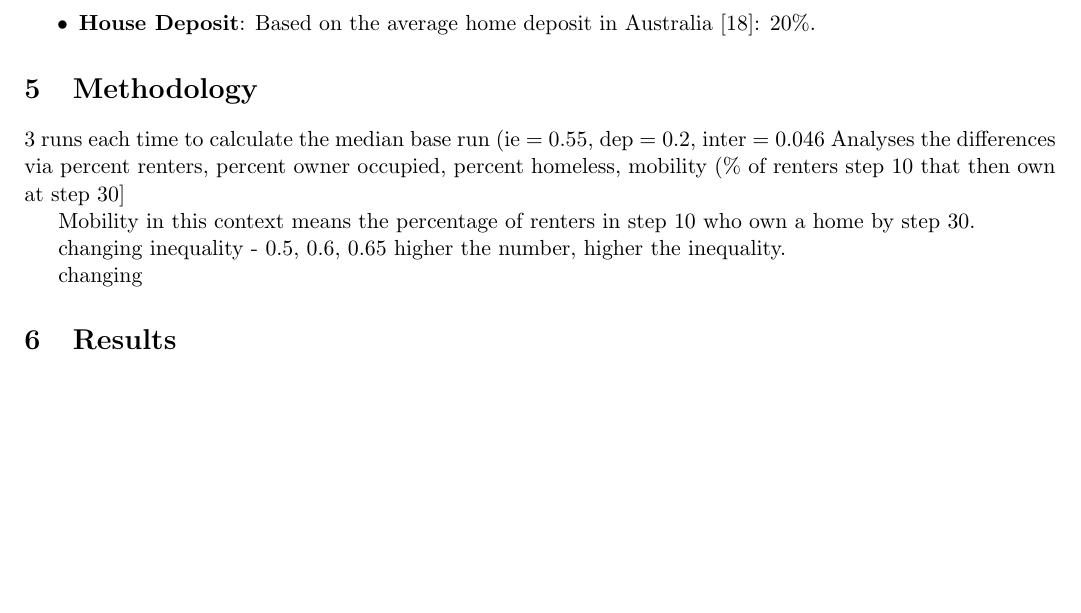
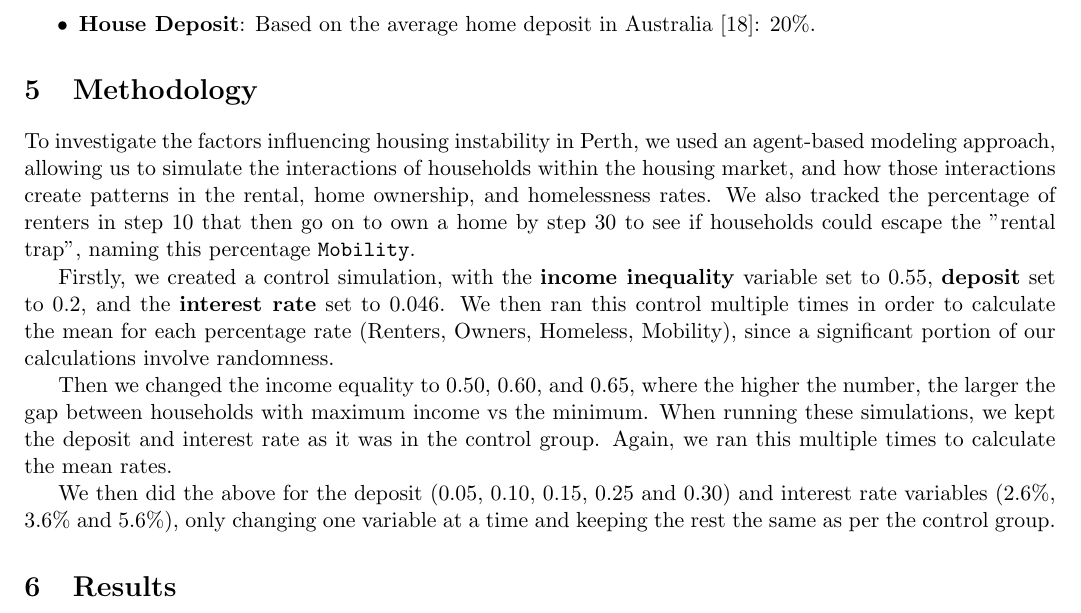
Before and after one commit to tree6110/CITS4403-Project, a LaTeX document (report/doc.tex): part of page 3 of 6, cut so that both start at the same text, the shorter picture padded with empty space. Compiled offline with pdfLaTeX.

Commit message:
added Methodology

```diff
--- a/report/doc.tex
+++ b/report/doc.tex
@@ -226,27 +226,24 @@ valued at 150\% its original cost, with the 150\% figure chosen arbitrarily.
 % - Uses appropriate experiments or case studies to investigate the research question and explore model behaviour.
 % - Specifies scenarios, parameter ranges, outcome measures and, where relevant, repeated runs or comparisons.
 % - Provides sufficient procedural detail to repeat the experiments.
+To investigate the factors influencing housing instability in Perth, we used an agent-based modeling approach,
+allowing us to simulate the interactions of households within the housing market, and how those interactions
+create patterns in the rental, home ownership, and homelessness rates. We also tracked the percentage of
+renters in step 10 that then go on to own a home by step 30 to see if households could escape the
+"rental trap", naming this percentage \texttt{Mobility}.
 
+Firstly, we created a control simulation, with the \textbf{income inequality} variable set to 0.55,
+\textbf{deposit} set to 0.2, and the \textbf{interest rate} set to 0.046. We then ran this control
+multiple times in order to calculate the mean for each percentage rate (Renters, Owners, Homeless, Mobility),
+since a significant portion of our calculations involve randomness.
 
-3 runs each time to calculate the median
-base run (ie = 0.55, dep = 0.2, inter = 0.046
-Analyses the differences via percent renters, percent owner occupied,
-percent homeless, mobility (\% of renters step 10 that then own at step 30]
+Then we changed the income equality to 0.50, 0.60, and 0.65, where the higher the number, the larger the gap between households with
+maximum income vs the minimum. When running these simulations, we kept the deposit and interest rate as it
+was in the control group. Again, we ran this multiple times to calculate the mean rates.
 
-Mobility in this context means the percentage of renters in step 10 who own
-a home by step 30.
-
-
-changing inequality
-  - 0.5, 0.6, 0.65
-  higher the number, higher the inequality.
-
-changing
-
-%## altering inequality
-
-
-
+We then did the above for the deposit (0.05, 0.10, 0.15, 0.25 and 0.30) and
+interest rate variables (2.6\%, 3.6\% and 5.6\%), only changing one variable at
+a time and keeping the rest the same as per the control group.
 
 \section{Results}
 % - Reports relevant qualitative and quantitative findings accurately and provides sufficient evidence of model behaviour under the investigated conditions.
```
Also changed, not shown: report/doc.pdf.
